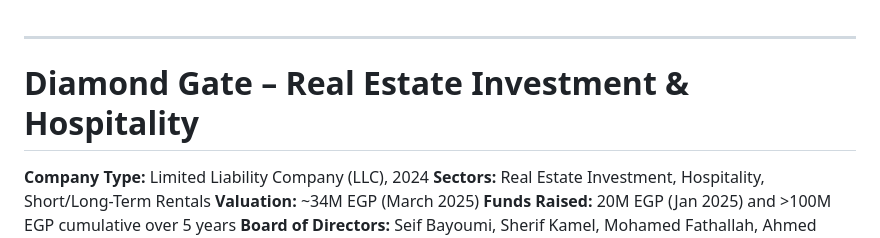
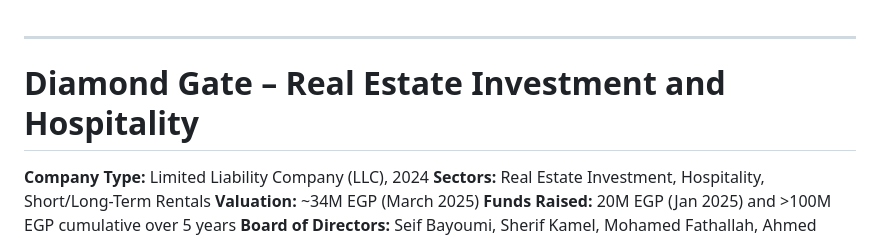
Before and after one commit to alkabbany/ruby-logging-proxy, a Markdown page: knowledge/DiamondGate.md, the part around the change. Rendered like a GitHub page.

```diff
--- a/knowledge/DiamondGate.md
+++ b/knowledge/DiamondGate.md
@@ -1,6 +1,6 @@
 ---
 
-# Diamond Gate – Real Estate Investment & Hospitality
+# Diamond Gate – Real Estate Investment and Hospitality
 
 **Company Type:** Limited Liability Company (LLC), 2024
 **Sectors:** Real Estate Investment, Hospitality, Short/Long-Term Rentals
```
